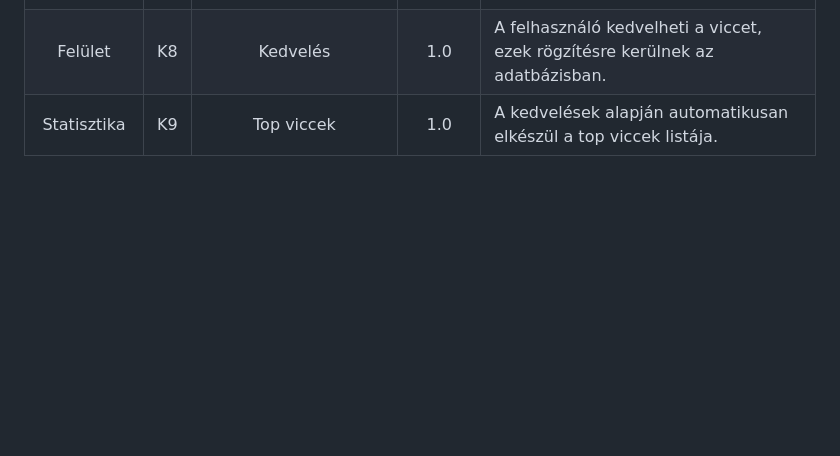
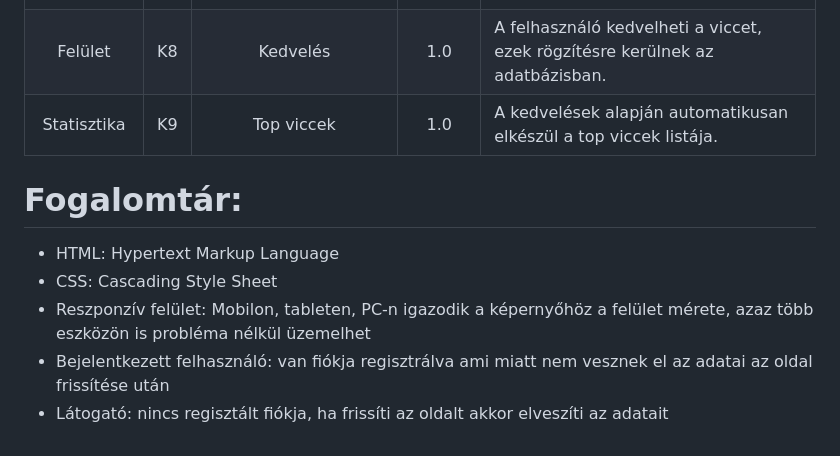
Before and after one commit to Laci444/chuck_jokes, a Markdown page: kovspec.md, the part around the change. Rendered like a GitHub page; blank space fills up the shorter version.

Commit message:
docs: added fogalomtar to kovspec.md

```diff
--- a/kovspec.md
+++ b/kovspec.md
@@ -27,3 +27,10 @@ A felhasználó a főoldalon kezdeményezi a  bejelentkezést, amely egy külön
 |Felület     |K7  |Viccek lekérése                     |1.0     |Véletlenszerű viccek jelennek meg a főoldalon. |
 |Felület     |K8  |Kedvelés                            |1.0     |A felhasználó kedvelheti a viccet, ezek rögzítésre kerülnek az adatbázisban. |
 |Statisztika |K9  |Top viccek                          |1.0     |A kedvelések alapján automatikusan elkészül a top viccek listája. |
+
+# Fogalomtár:
+- HTML: Hypertext Markup Language
+- CSS: Cascading Style Sheet
+- Reszponzív felület: Mobilon, tableten, PC-n igazodik a  képernyőhöz a felület mérete, azaz több eszközön is probléma nélkül üzemelhet
+- Bejelentkezett felhasználó: van fiókja regisztrálva ami miatt nem vesznek el az adatai az oldal frissítése után
+- Látogató: nincs regisztált fiókja, ha frissíti az oldalt akkor elveszíti az adatait
```
